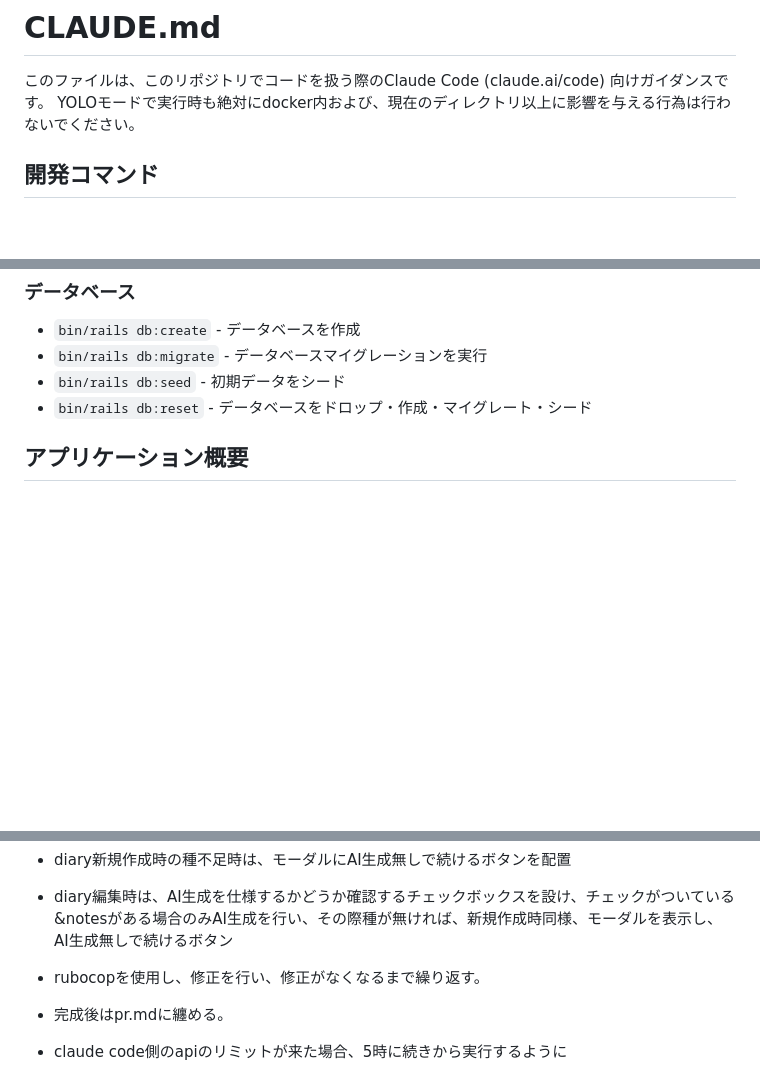
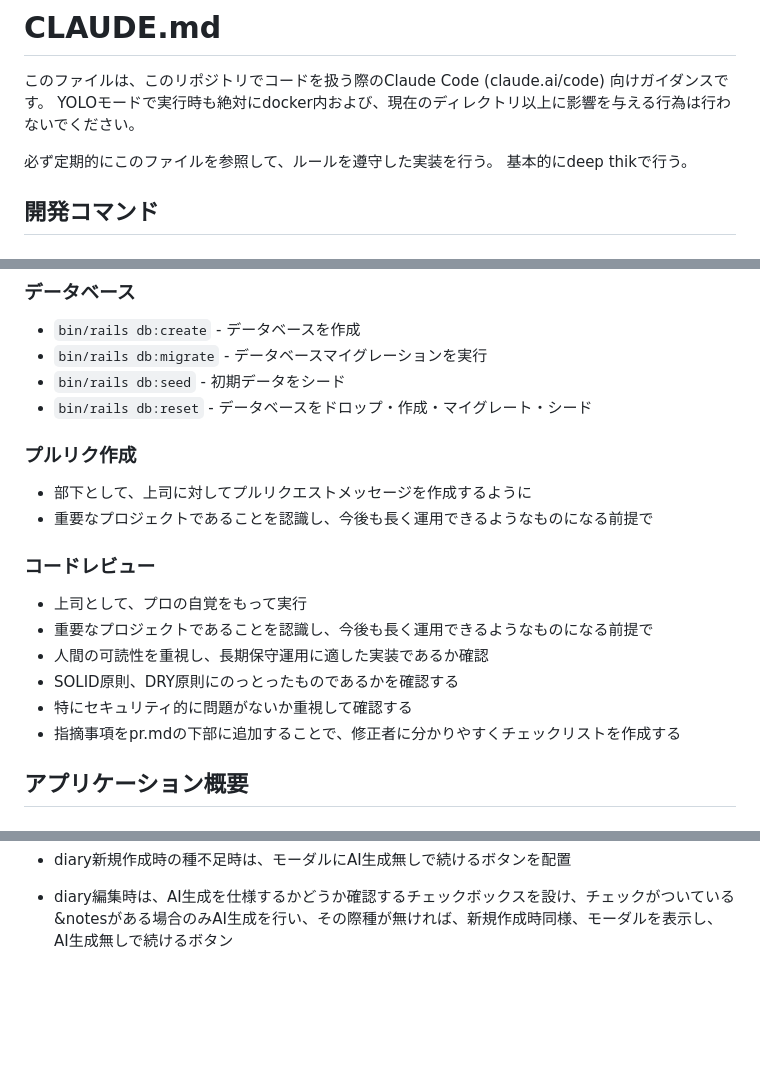
Before and after one commit to YmzknA/chiikusa-nikki, a Markdown page: CLAUDE.md, 3 parts joined by grey strips. Drawn GitHub-style; blank space fills up the shorter version.

Commit message:
docs: 開発ガイドラインにプルリク・コードレビュープロセスを追加
- プルリクエスト作成時の部下→上司スタンスを明確化
- コードレビューでのSOLID/DRY原則チェック項目を追加
- セキュリティとメンテナンス性を重視した品質基準を明文化
- pr.mdでのチェックリスト作成プロセスを追加

🤖 Generated with [Claude Code](https://claude.ai/code)

Co-Authored-By: Claude <noreply@anthropic.com>

```diff
--- a/CLAUDE.md
+++ b/CLAUDE.md
@@ -2,6 +2,9 @@
 
 このファイルは、このリポジトリでコードを扱う際のClaude Code (claude.ai/code) 向けガイダンスです。
 YOLOモードで実行時も絶対にdocker内および、現在のディレクトリ以上に影響を与える行為は行わないでください。
+
+必ず定期的にこのファイルを参照して、ルールを遵守した実装を行う。
+基本的にdeep thikで行う。
 
 ## 開発コマンド
 
@@ -33,6 +36,18 @@ YOLOモードで実行時も絶対にdocker内および、現在のディレク
 - `bin/rails db:migrate` - データベースマイグレーションを実行
 - `bin/rails db:seed` - 初期データをシード
 - `bin/rails db:reset` - データベースをドロップ・作成・マイグレート・シード
+
+### プルリク作成
+- 部下として、上司に対してプルリクエストメッセージを作成するように
+- 重要なプロジェクトであることを認識し、今後も長く運用できるようなものになる前提で
+
+### コードレビュー
+- 上司として、プロの自覚をもって実行
+- 重要なプロジェクトであることを認識し、今後も長く運用できるようなものになる前提で
+- 人間の可読性を重視し、長期保守運用に適した実装であるか確認
+- SOLID原則、DRY原則にのっとったものであるかを確認する
+- 特にセキュリティ的に問題がないか重視して確認する
+- 指摘事項をpr.mdの下部に追加することで、修正者に分かりやすくチェックリストを作成する
 
 ## アプリケーション概要
 
@@ -228,7 +243,3 @@ YOLOモードで実行時も絶対にdocker内および、現在のディレク
 - 増加上限はprofile 詳細画面に記載
 - diary新規作成時の種不足時は、モーダルにAI生成無しで続けるボタンを配置
 - diary編集時は、AI生成を仕様するかどうか確認するチェックボックスを設け、チェックがついている&notesがある場合のみAI生成を行い、その際種が無ければ、新規作成時同様、モーダルを表示し、AI生成無しで続けるボタン
-
-- rubocopを使用し、修正を行い、修正がなくなるまで繰り返す。
-- 完成後はpr.mdに纏める。
-- claude code側のapiのリミットが来た場合、5時に続きから実行するように
```
